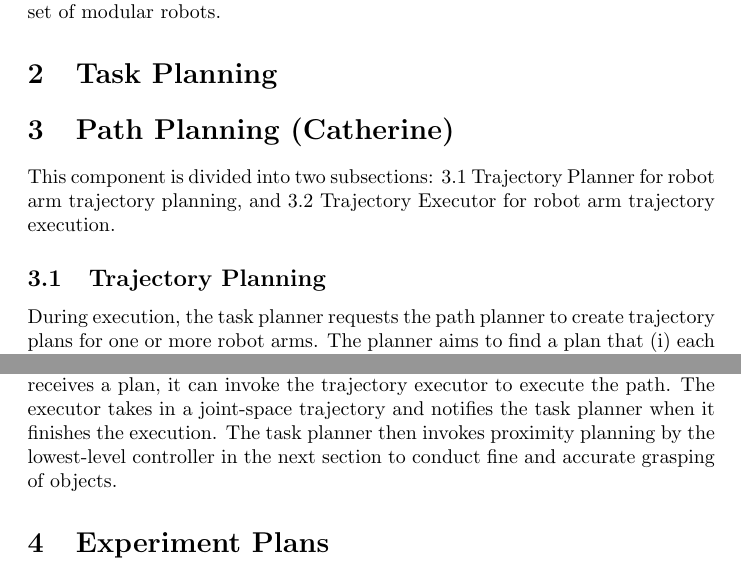
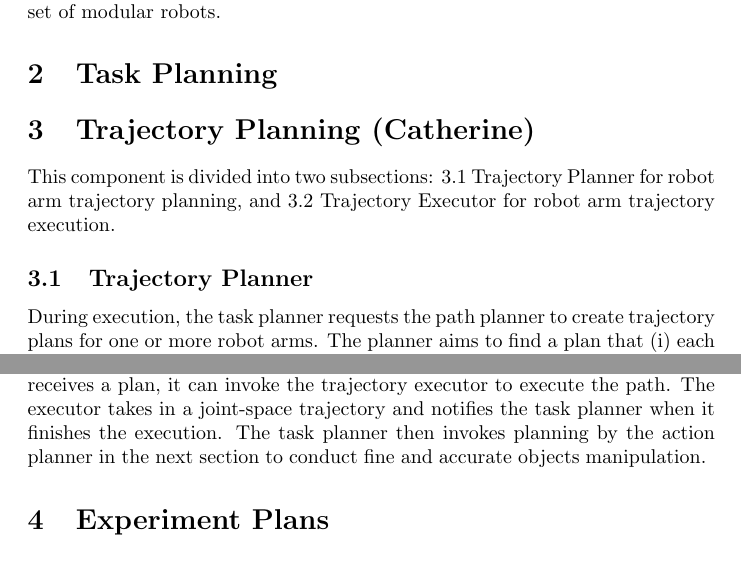
Before and after one commit to jimjing/MAndM, a LaTeX document (proposal/proposal.tex, which reads proposal/pathPlanning.tex): two parts of pages 2 and 3 of 4, joined at a grey line, cut so that both start at the same text. Compiled offline with pdfLaTeX.

Commit message:
Minor changes

```diff
--- a/proposal/pathPlanning.tex
+++ b/proposal/pathPlanning.tex
@@ -1,4 +1,4 @@
-\section{Path Planning (Catherine)}
+\section{Trajectory Planning (Catherine)}
 
 This component is divided into two subsections:
 \begin{enumerate*}[label=\thesection.\arabic*]
@@ -6,7 +6,7 @@ This component is divided into two subsections:
 \item Trajectory Executor for robot arm trajectory execution.
 \end{enumerate*}
 
-\subsection{Trajectory Planning}
+\subsection{Trajectory Planner}
 
 During execution, the task planner requests the path planner to create trajectory plans for one or more robot arms. The planner aims to find a plan that (i) each arm starts at its initial configuration, and (ii) each arm ends with each robot end effector within a certain radius from the final desired workspace position. If the planner finds a plan, it returns the joint-space trajectory for each arm. If the planning exceeds the time limit, then the planner aborts and returns no trajectories.
 
@@ -39,4 +39,4 @@ During the planning phrase, we plan to optimize the final trajectory by reducing
 \subsection{Trajectory Executor}
 
 Besides a trajectory planner, the person in charge of this component also creates a trajectory executor that executes any given trajectory.
-Once the task planner receives a plan, it can invoke the trajectory executor to execute the path. The executor takes in a joint-space trajectory and notifies the task planner when it finishes the execution. The task planner then invokes proximity planning by the lowest-level controller in the next section to conduct fine and accurate grasping of objects.
+Once the task planner receives a plan, it can invoke the trajectory executor to execute the path. The executor takes in a joint-space trajectory and notifies the task planner when it finishes the execution. The task planner then invokes planning by the action planner in the next section to conduct fine and accurate objects manipulation.
```
